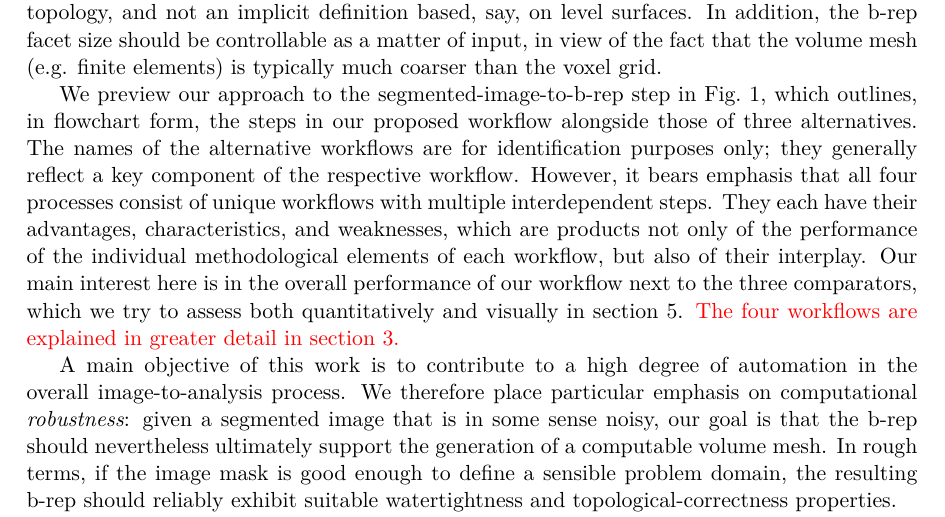
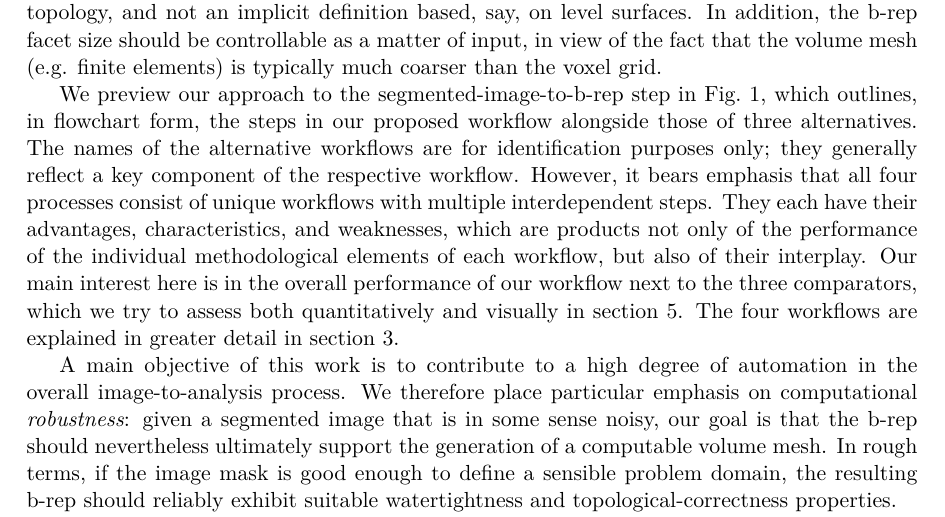
Before and after one commit to omhafez/mask-to-brep-paper, a LaTeX document (mask-to-brep-paper/src/paper.tex, which reads mask-to-brep-paper/src/chap1-introduction.tex): part of page 2 of 25, cut so that both start at the same text. Compiled offline with pdfLaTeX.

Commit message:
Updates from Overleaf

```diff
--- a/mask-to-brep-paper/src/chap1-introduction.tex
+++ b/mask-to-brep-paper/src/chap1-introduction.tex
@@ -27,7 +27,7 @@ application:  namely, the b-rep must be closed and oriented (and therefore
 \textit{watertight}), and it must be manifold in the case of a single material domain, as is our present focus.  We further stipulate that the b-rep should consist of an assemblage of simple polygonal facets defined by shared vertices and
 edges.  I.e., we desire explicit geometry and topology, and not an implicit definition based, say, on level surfaces. In addition, the b-rep facet size should be controllable as a matter of input, in view of the fact that the volume mesh (e.g. finite elements) is typically much coarser than the voxel grid.
 
-We preview our approach to the segmented-image-to-b-rep step in \figref{flowchart}, which outlines, in flowchart form, the steps in our proposed workflow alongside those of three alternatives.  The names of the alternative workflows are for identification purposes only; they generally reflect a key component of the respective workflow.  However, it bears emphasis that all four processes consist of unique workflows with multiple interdependent steps. They each have their advantages, characteristics, and weaknesses, which are products not only of the performance of the individual methodological elements of each workflow, but also of their interplay.  Our main interest here is in the overall performance of our workflow next to the three comparators, which we try to assess both quantitatively and visually in section~\ref{sec:Performance Assessment}.  \textcolor{red}{The four workflows are explained in greater detail in section \ref{sec:Contribution}.}
+We preview our approach to the segmented-image-to-b-rep step in \figref{flowchart}, which outlines, in flowchart form, the steps in our proposed workflow alongside those of three alternatives.  The names of the alternative workflows are for identification purposes only; they generally reflect a key component of the respective workflow.  However, it bears emphasis that all four processes consist of unique workflows with multiple interdependent steps. They each have their advantages, characteristics, and weaknesses, which are products not only of the performance of the individual methodological elements of each workflow, but also of their interplay.  Our main interest here is in the overall performance of our workflow next to the three comparators, which we try to assess both quantitatively and visually in section~\ref{sec:Performance Assessment}. The four workflows are explained in greater detail in section \ref{sec:Contribution}.
 
 \begin{figure}[t]
 	\centering
```
